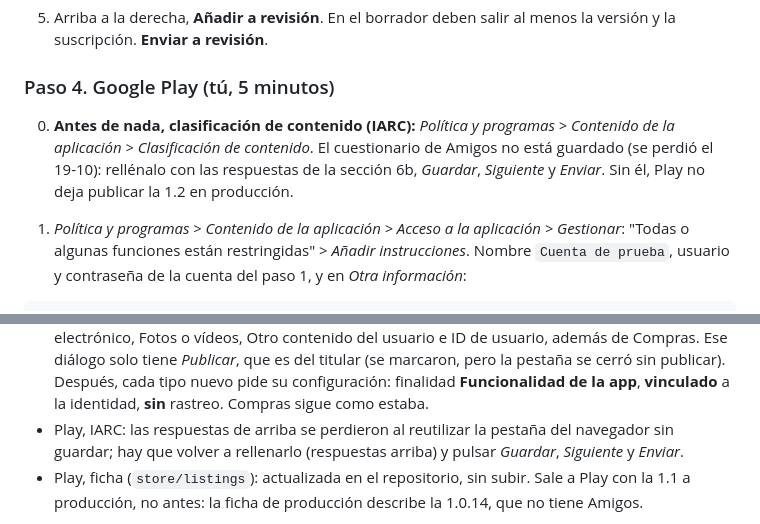
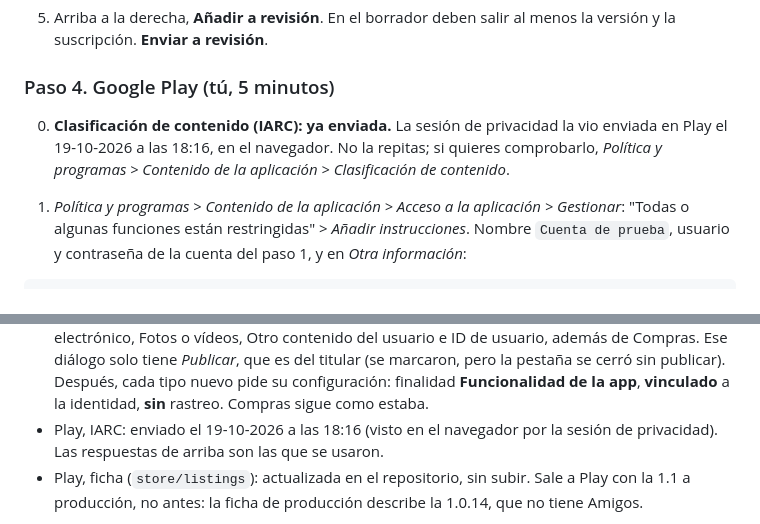
Before and after one commit to BaltaJmn/color, a Markdown page: store/formularios.md, 2 parts joined by grey strips. Drawn GitHub-style.

Commit message:
store: el IARC de Chroma ya se envio en Play el 19-10 a las 18:16
Co-Authored-By: Claude Opus 5.5 <noreply@anthropic.com>

```diff
--- a/store/formularios.md
+++ b/store/formularios.md
@@ -131,7 +131,7 @@ de la 1.2 (3881 caracteres, tope 4000). `novedades` y `notas` ya están en `Balt
 
 ### Paso 4. Google Play (tú, 5 minutos)
 
-0. **Antes de nada, clasificación de contenido (IARC):** *Política y programas > Contenido de la aplicación > Clasificación de contenido*. El cuestionario de Amigos no está guardado (se perdió el 19-10): rellénalo con las respuestas de la sección 6b, *Guardar*, *Siguiente* y *Enviar*. Sin él, Play no deja publicar la 1.2 en producción.
+0. **Clasificación de contenido (IARC): ya enviada.** La sesión de privacidad la vio enviada en Play el 19-10-2026 a las 18:16, en el navegador. No la repitas; si quieres comprobarlo, *Política y programas > Contenido de la aplicación > Clasificación de contenido*.
 
 1. *Política y programas > Contenido de la aplicación > Acceso a la aplicación > Gestionar*: "Todas o
    algunas funciones están restringidas" > *Añadir instrucciones*. Nombre `Cuenta de prueba`, usuario y
@@ -515,8 +515,8 @@ Estado el 19-10-2026 por la noche, con la 1.1 (18) subida a Play alpha y TestFli
   electrónico, Fotos o vídeos, Otro contenido del usuario e ID de usuario, además de Compras. Ese diálogo
   solo tiene *Publicar*, que es del titular (se marcaron, pero la pestaña se cerró sin publicar). Después, cada tipo nuevo pide su configuración: finalidad
   **Funcionalidad de la app**, **vinculado** a la identidad, **sin** rastreo. Compras sigue como estaba.
-- Play, IARC: las respuestas de arriba se perdieron al reutilizar la pestaña del navegador sin guardar;
-  hay que volver a rellenarlo (respuestas arriba) y pulsar *Guardar*, *Siguiente* y *Enviar*.
+- Play, IARC: enviado el 19-10-2026 a las 18:16 (visto en el navegador por la sesión de privacidad). Las
+  respuestas de arriba son las que se usaron.
 - Play, ficha (`store/listings`): actualizada en el repositorio, sin subir. Sale a Play con la 1.1 a
   producción, no antes: la ficha de producción describe la 1.0.14, que no tiene Amigos.
 
```
